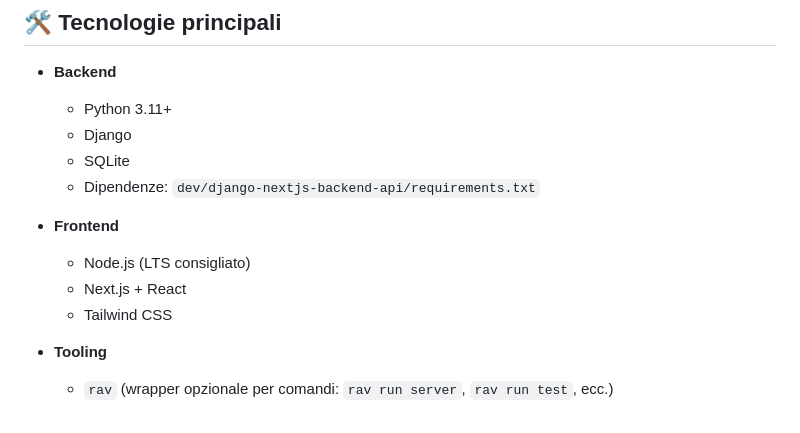
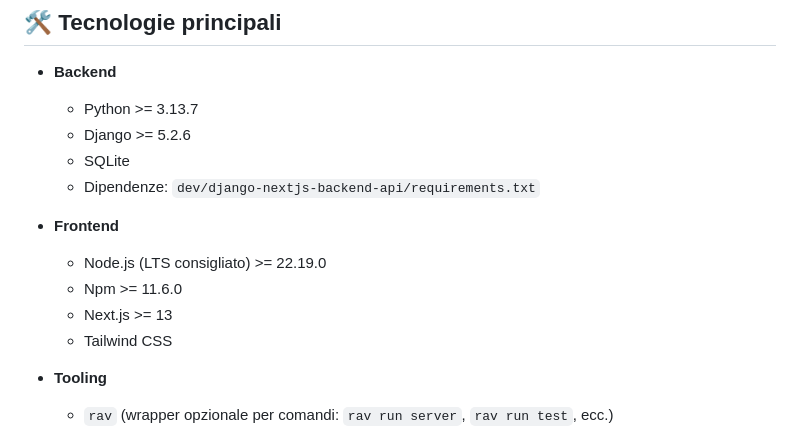
Before and after one commit to davideronchini/GESTRI-Gestionale-Rifiuti-Industriali, a Markdown page: README.md, the part around the change. Drawn GitHub-style.

Commit message:
Update technology version requirements in README
Updated version requirements for Python, Django, Node.js, Npm, and Next.js.

```diff
--- a/README.md
+++ b/README.md
@@ -27,14 +27,15 @@ L’obiettivo è fornire un’applicazione completa per la gestione del ciclo de
 ## 🛠️ Tecnologie principali
 
 - **Backend**
-  - Python 3.11+
-  - Django
+  - Python >= 3.13.7
+  - Django >= 5.2.6
   - SQLite
   - Dipendenze: `dev/django-nextjs-backend-api/requirements.txt`
 
 - **Frontend**
-  - Node.js (LTS consigliato)
-  - Next.js + React
+  - Node.js (LTS consigliato) >= 22.19.0
+  - Npm >= 11.6.0
+  - Next.js >= 13
   - Tailwind CSS
 
 - **Tooling**
```
